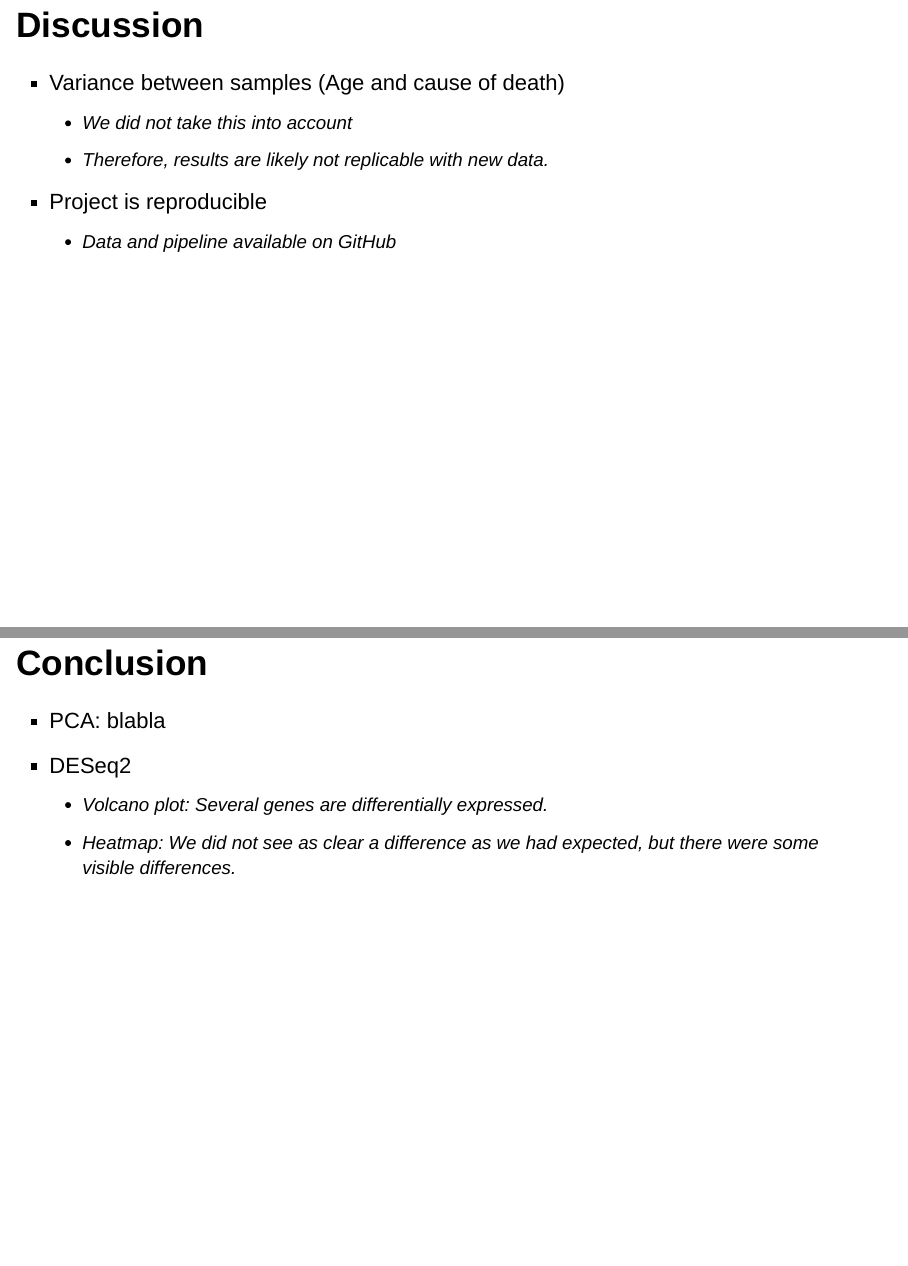
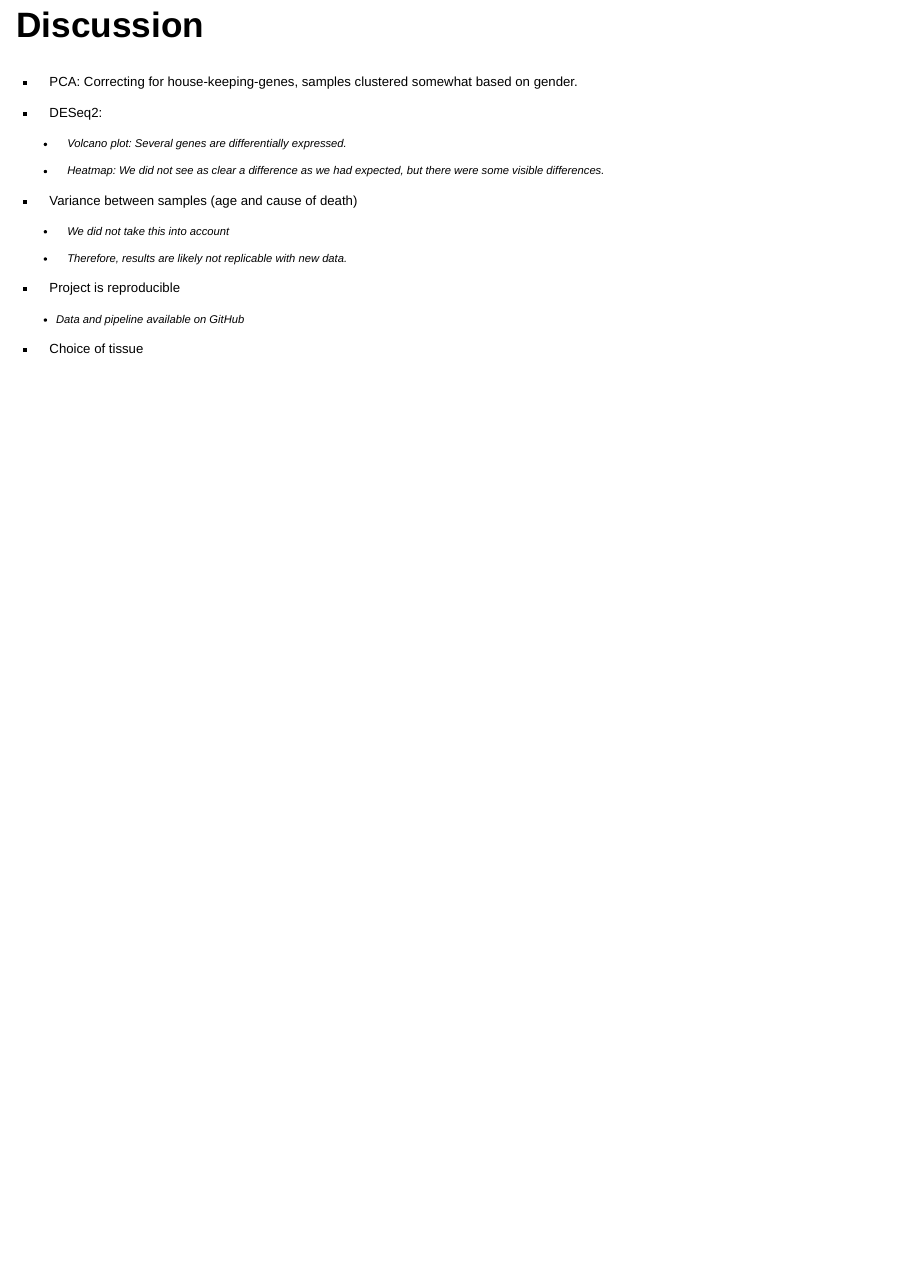
Before and after one commit to rforbiodatascience22/2022_group5_final_project, an R Markdown document (doc/project_presentation.Rmd): pages 9 and 10 of 10 before the commit and page 9 of 9 after it, the two joined at a grey line. Rendered offline with R 4.5, knitr and Pandoc, with nearby package versions; drawn as Slidy slides in place of the format the file asks for.

Commit message:
Presentation work

```diff
--- a/doc/project_presentation.Rmd
+++ b/doc/project_presentation.Rmd
@@ -126,17 +136,26 @@ knitr::include_graphics("../results/deseq2_volcano_plot.png")
 
 
 ## Discussion
+<font size="3">
 
-- Variance between samples (Age and cause of death)
+- PCA: Correcting for house-keeping-genes, samples clustered somewhat based on gender.
+
+- DESeq2:
+
+  - Volcano plot: Several genes are differentially expressed.
+
+  - Heatmap: We did not see as clear a difference as we had expected, but there were some visible differences.
+
+- Variance between samples (age and cause of death)
+
   - We did not take this into account
+
   - Therefore, results are likely not replicable with new data.
 
 - Project is reproducible
+
   - Data and pipeline available on GitHub
 
-## Conclusion
+- Choice of tissue
 
-- PCA: blabla
-- DESeq2
-  - Volcano plot: Several genes are differentially expressed.
-  - Heatmap: We did not see as clear a difference as we had expected, but there were some visible differences.
+</font>
```
Also changed, not shown: doc/project_presentation.html, doc/project_presentation.Rmd (14 more changed lines).
